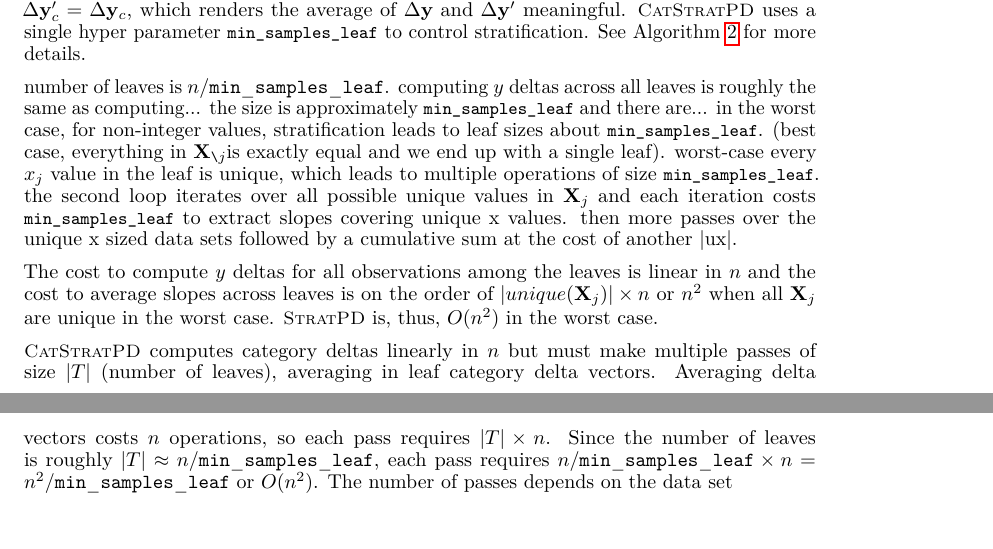
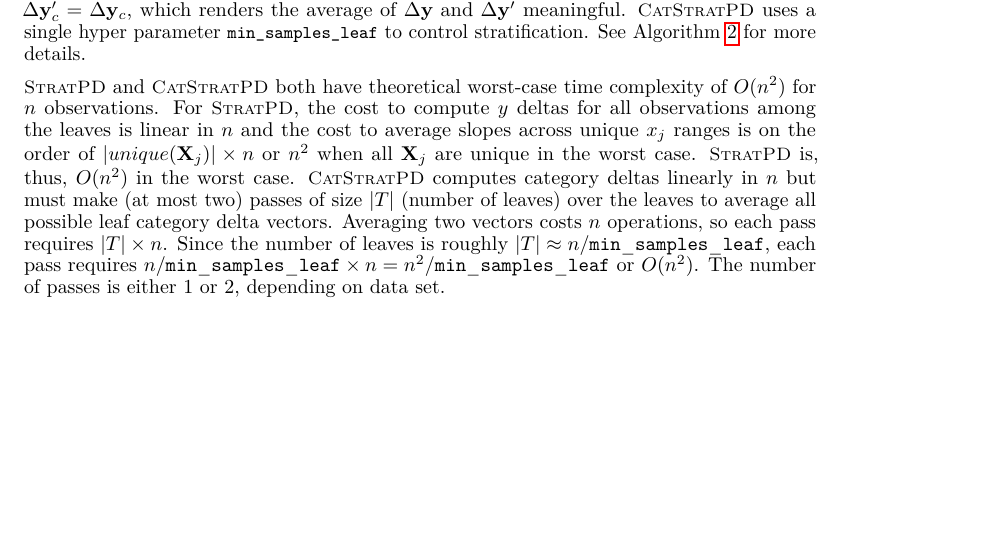
Before and after one commit to parrt/stratx, a LaTeX paper (articles/pd/stratpd.tex): two parts of pages 4 and 5 of 7 before the commit and part of page 4 of 7 after it, the two joined at a grey line, cut so that both start at the same text, the shorter picture padded with empty space. Compiled offline with pdfLaTeX.

Commit message:
draft of alg

```diff
--- a/articles/pd/stratpd.tex
+++ b/articles/pd/stratpd.tex
@@ -142,12 +142,7 @@ For categorical variables, \cspd{} uses the same stratification approach, but ca
 
 Stratification of high-cardinality categorical variables tends to create small groups of category subsets, which complicates the averaging process across groups. (Such $\Delta {\bf y}$ vectors are sparse and {\it NaN} represents missing values.) If both groups have the same reference category, merging is a simple matter of averaging the two delta vectors, where {\it mean}({\it z,NaN}) = {\it z}.  For delta vectors with different reference categories and at least one category in common, one vector is adjusted to use a randomly-selected reference category, $c$ in common: $\Delta {\bf y}' = \Delta {\bf y}' - \Delta {\bf y}_c' + \Delta {\bf y}_c$. That equation adjusts $\Delta {\bf y}'$ so $\Delta {\bf y}_c'=0$ then adds the corresponding value from $\Delta {\bf y}$ so $\Delta {\bf y}_c' = \Delta {\bf y}_c$, which renders the average of $\Delta {\bf y}$ and $\Delta {\bf y}'$ meaningful.  \cspd{} uses a single hyper parameter {\tt\small min\_samples\_leaf} to control stratification. See \algref{alg:CatStratPD} for more details.
 
-number of leaves is $n / {\tt\small min\_samples\_leaf}$. computing $y$ deltas across all leaves is roughly the same as computing...  the size is approximately {\tt\small min\_samples\_leaf} and there are... in the worst case, for non-integer values, stratification leads to leaf sizes about {\tt\small min\_samples\_leaf}. (best case, everything in \xnj is exactly equal and we end up with a single leaf). worst-case every $x_j$ value in the leaf is unique, which leads to multiple operations of size {\tt\small min\_samples\_leaf}. the second loop iterates over all possible unique values in ${\bf X}_j$ and each iteration costs {\tt\small min\_samples\_leaf} to extract slopes covering unique x values. then more passes over the unique x sized data sets followed by a cumulative sum at the cost of another |ux|.
-
-The cost to compute $y$ deltas for all observations among the leaves is linear in $n$ and the cost to average slopes across leaves is on the order of $|unique({\bf X}_j)| \times n$ or $n^2$ when all ${\bf X}_j$ are unique in the worst case. \spd{} is, thus, $O(n^2)$ in the worst case.
-
-\cspd{} computes category deltas linearly in $n$ but must make multiple passes of size $|T|$ (number of leaves), averaging in leaf category delta vectors. Averaging delta vectors costs $n$ operations, so each pass requires $|T| \times n$. Since the number of leaves is roughly $|T| \approx n / {\tt\small min\_samples\_leaf}$, each pass requires $n / {\tt\small min\_samples\_leaf} \times n = n^2 / {\tt\small min\_samples\_leaf}$ or $O(n^2)$. The number of passes depends on the data set
-
+\spd{} and \cspd{} both have theoretical worst-case time complexity of $O(n^2)$ for $n$ observations. For \spd{}, the cost to compute $y$ deltas for all observations among the leaves is linear in $n$ and the cost to average slopes across unique $x_j$ ranges is on the order of $|unique({\bf X}_j)| \times n$ or $n^2$ when all ${\bf X}_j$ are unique in the worst case. \spd{} is, thus, $O(n^2)$ in the worst case.  \cspd{} computes category deltas linearly in $n$ but must make (at most two) passes of size $|T|$ (number of leaves) over the leaves to average all possible leaf category delta vectors. Averaging two vectors costs $n$ operations, so each pass requires $|T| \times n$. Since the number of leaves is roughly $|T| \approx n / {\tt\small min\_samples\_leaf}$, each pass requires $n / {\tt\small min\_samples\_leaf} \times n = n^2 / {\tt\small min\_samples\_leaf}$ or $O(n^2)$. The number of passes is either 1 or 2, depending on data set. \cut{At most 2 since if mergeable, vector has cat in common with a vector to left or right. If on right, 2nd pass catches it.}
 
 \section{Related work}\label{sec:related}
 
```
Also changed, not shown: articles/pd/stratpd.pdf, articles/pd/stratpd.tex (2 more changed lines).
